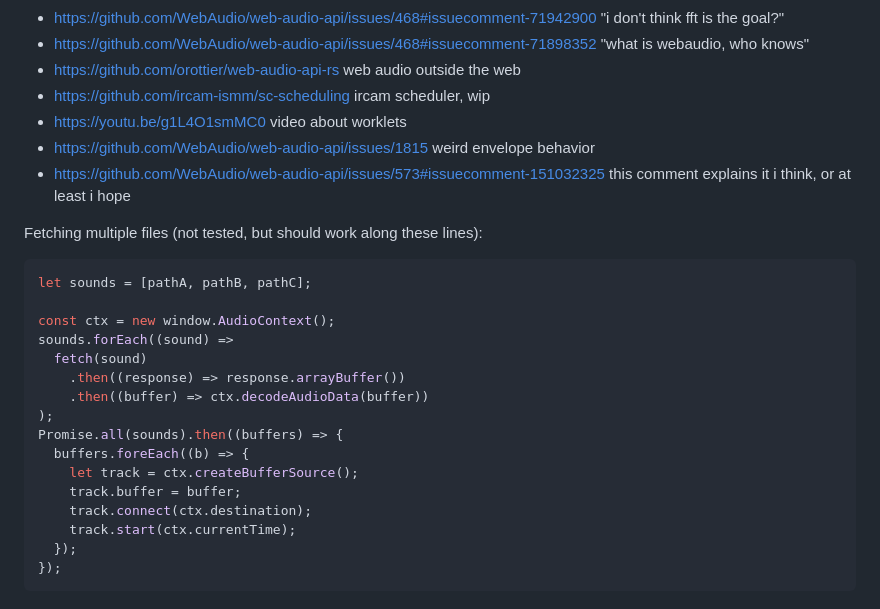
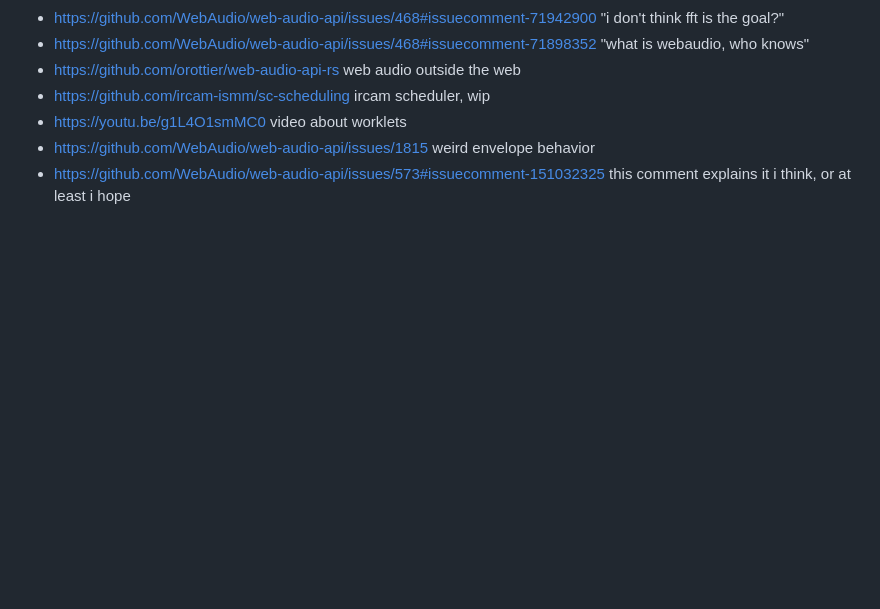
Before and after one commit to laurens-in/WSA-Web-Audio-API, a Markdown page: doc/index.md, the part around the change. Rendered like a GitHub page; blank space fills up the shorter version.

Commit message:
implemented, don't need comment anymore

````diff
--- a/doc/index.md
+++ b/doc/index.md
@@ -55,24 +55,3 @@ Useful links
 - https://youtu.be/g1L4O1smMC0 video about worklets
 - https://github.com/WebAudio/web-audio-api/issues/1815 weird envelope behavior
 - https://github.com/WebAudio/web-audio-api/issues/573#issuecomment-151032325 this comment explains it i think, or at least i hope
-
-Fetching multiple files (not tested, but should work along these lines):
-
-```js
-let sounds = [pathA, pathB, pathC];
-
-const ctx = new window.AudioContext();
-sounds.forEach((sound) =>
-  fetch(sound)
-    .then((response) => response.arrayBuffer())
-    .then((buffer) => ctx.decodeAudioData(buffer))
-);
-Promise.all(sounds).then((buffers) => {
-  buffers.foreEach((b) => {
-    let track = ctx.createBufferSource();
-    track.buffer = buffer;
-    track.connect(ctx.destination);
-    track.start(ctx.currentTime);
-  });
-});
-```
````
